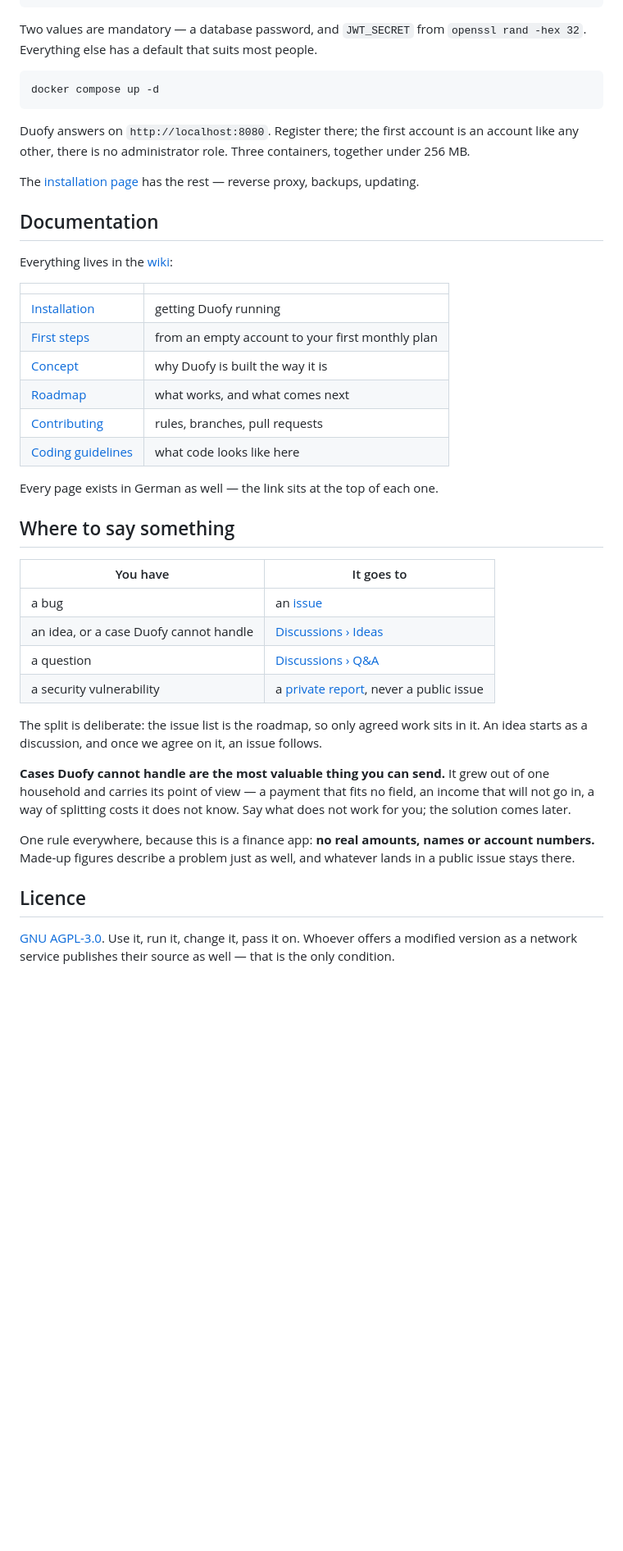
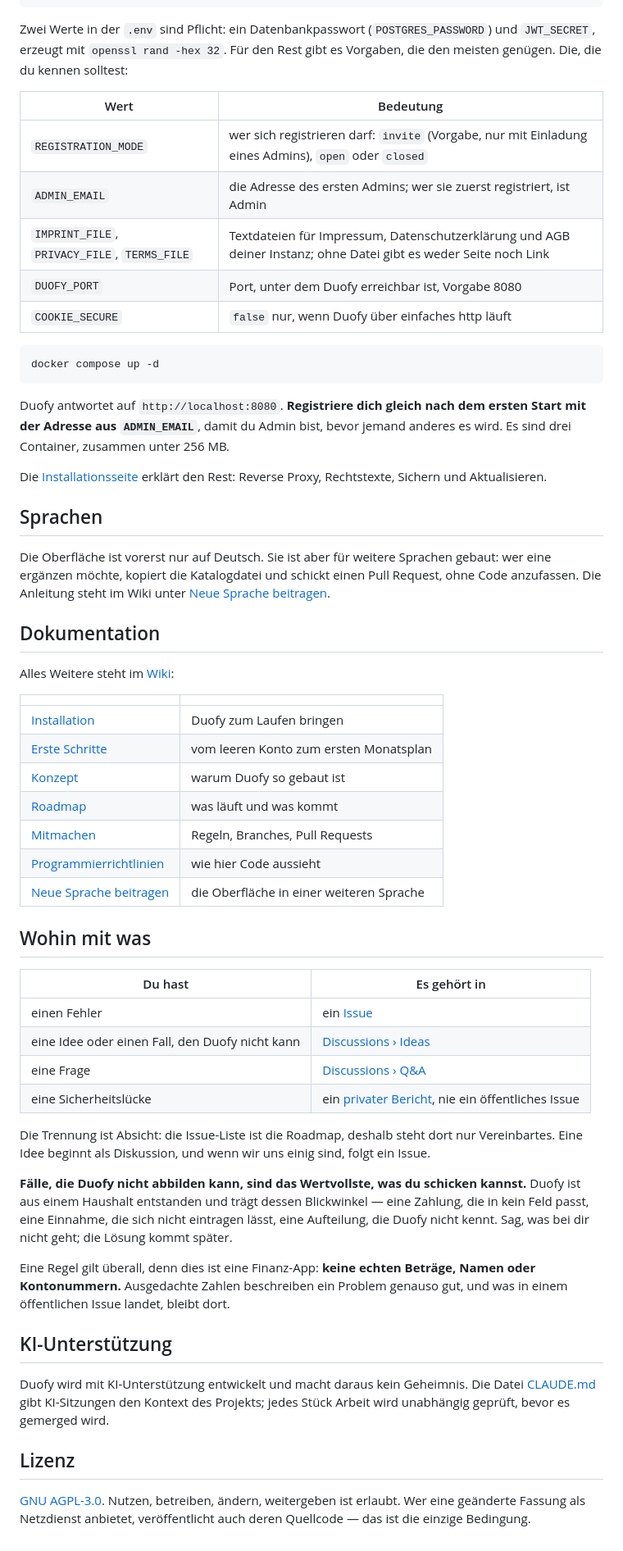
Before and after one commit to tom-schorn/Duofy, a Markdown page: README.md, the part around one of its changes. Shown at 82% size. Drawn GitHub-style; blank space fills up the shorter version.

Commit message:
docs: rewrite the README in German for the first release (#96)
Co-Authored-By: Claude Sonnet 5 <noreply@anthropic.com>
Signed-off-by: tom-schorn <t.schorn@ts-mail.de>

````diff
--- a/README.md
+++ b/README.md
@@ -27,58 +77,81 @@ curl -O https://raw.githubusercontent.com/tom-schorn/Duofy/main/.env.example
 cp .env.example .env
 ```
 
-Two values are mandatory — a database password, and `JWT_SECRET` from
-`openssl rand -hex 32`. Everything else has a default that suits most people.
+Zwei Werte in der `.env` sind Pflicht: ein Datenbankpasswort (`POSTGRES_PASSWORD`)
+und `JWT_SECRET`, erzeugt mit `openssl rand -hex 32`. Für den Rest gibt es
+Vorgaben, die den meisten genügen. Die, die du kennen solltest:
+
+| Wert | Bedeutung |
+|---|---|
+| `REGISTRATION_MODE` | wer sich registrieren darf: `invite` (Vorgabe, nur mit Einladung eines Admins), `open` oder `closed` |
+| `ADMIN_EMAIL` | die Adresse des ersten Admins; wer sie zuerst registriert, ist Admin |
+| `IMPRINT_FILE`, `PRIVACY_FILE`, `TERMS_FILE` | Textdateien für Impressum, Datenschutzerklärung und AGB deiner Instanz; ohne Datei gibt es weder Seite noch Link |
+| `DUOFY_PORT` | Port, unter dem Duofy erreichbar ist, Vorgabe 8080 |
+| `COOKIE_SECURE` | `false` nur, wenn Duofy über einfaches http läuft |
 
 ```bash
 docker compose up -d
 ```
 
-Duofy answers on `http://localhost:8080`. Register there; the first account is an
-account like any other, there is no administrator role. Three containers, together
-under 256 MB.
+Duofy antwortet auf `http://localhost:8080`. **Registriere dich gleich nach dem
+ersten Start mit der Adresse aus `ADMIN_EMAIL`**, damit du Admin bist, bevor jemand
+anderes es wird. Es sind drei Container, zusammen unter 256 MB.
 
-The [installation page](https://github.com/tom-schorn/Duofy/wiki/Installation) has
-the rest — reverse proxy, backups, updating.
+Die [Installationsseite](https://github.com/tom-schorn/Duofy/wiki/Installation)
+erklärt den Rest: Reverse Proxy, Rechtstexte, Sichern und Aktualisieren.
 
-## Documentation
+## Sprachen
 
-Everything lives in the [wiki](https://github.com/tom-schorn/Duofy/wiki):
+Die Oberfläche ist vorerst nur auf Deutsch. Sie ist aber für weitere Sprachen
+gebaut: wer eine ergänzen möchte, kopiert die Katalogdatei und schickt einen Pull
+Request, ohne Code anzufassen. Die Anleitung steht im Wiki unter
+[Neue Sprache beitragen](https://github.com/tom-schorn/Duofy/wiki/Neue-Sprache-beitragen).
+
+## Dokumentation
+
+Alles Weitere steht im [Wiki](https://github.com/tom-schorn/Duofy/wiki):
 
 | | |
 |---|---|
-| [Installation](https://github.com/tom-schorn/Duofy/wiki/Installation) | getting Duofy running |
-| [First steps](https://github.com/tom-schorn/Duofy/wiki/First-Steps) | from an empty account to your first monthly plan |
-| [Concept](https://github.com/tom-schorn/Duofy/wiki/Concept) | why Duofy is built the way it is |
-| [Roadmap](https://github.com/tom-schorn/Duofy/wiki/Roadmap) | what works, and what comes next |
-| [Contributing](https://github.com/tom-schorn/Duofy/wiki/Contributing) | rules, branches, pull requests |
-| [Coding guidelines](https://github.com/tom-schorn/Duofy/wiki/Coding-Guidelines) | what code looks like here |
+| [Installation](https://github.com/tom-schorn/Duofy/wiki/Installation) | Duofy zum Laufen bringen |
+| [Erste Schritte](https://github.com/tom-schorn/Duofy/wiki/First-Steps) | vom leeren Konto zum ersten Monatsplan |
+| [Konzept](https://github.com/tom-schorn/Duofy/wiki/Concept) | warum Duofy so gebaut ist |
+| [Roadmap](https://github.com/tom-schorn/Duofy/wiki/Roadmap) | was läuft und was kommt |
+| [Mitmachen](https://github.com/tom-schorn/Duofy/wiki/Contributing) | Regeln, Branches, Pull Requests |
+| [Programmierrichtlinien](https://github.com/tom-schorn/Duofy/wiki/Coding-Guidelines) | wie hier Code aussieht |
+| [Neue Sprache beitragen](https://github.com/tom-schorn/Duofy/wiki/Neue-Sprache-beitragen) | die Oberfläche in einer weiteren Sprache |
 
-Every page exists in German as well — the link sits at the top of each one.
+## Wohin mit was
 
-## Where to say something
+| Du hast | Es gehört in |
+|---|---|
+| einen Fehler | ein [Issue](https://github.com/tom-schorn/Duofy/issues/new/choose) |
+| eine Idee oder einen Fall, den Duofy nicht kann | [Discussions › Ideas](https://github.com/tom-schorn/Duofy/discussions/new?category=ideas) |
+| eine Frage | [Discussions › Q&A](https://github.com/tom-schorn/Duofy/discussions/new?category=q-a) |
+| eine Sicherheitslücke | ein [privater Bericht](https://github.com/tom-schorn/Duofy/security/advisories/new), nie ein öffentliches Issue |
 
-| You have | It goes to |
-|---|---|
-| a bug | an [issue](https://github.com/tom-schorn/Duofy/issues/new/choose) |
-| an idea, or a case Duofy cannot handle | [Discussions › Ideas](https://github.com/tom-schorn/Duofy/discussions/new?category=ideas) |
-| a question | [Discussions › Q&A](https://github.com/tom-schorn/Duofy/discussions/new?category=q-a) |
-| a security vulnerability | a [private report](https://github.com/tom-schorn/Duofy/security/advisories/new), never a public issue |
+Die Trennung ist Absicht: die Issue-Liste ist die Roadmap, deshalb steht dort nur
+Vereinbartes. Eine Idee beginnt als Diskussion, und wenn wir uns einig sind, folgt
+ein Issue.
 
-The split is deliberate: the issue list is the roadmap, so only agreed work sits in
-it. An idea starts as a discussion, and once we agree on it, an issue follows.
+**Fälle, die Duofy nicht abbilden kann, sind das Wertvollste, was du schicken
+kannst.** Duofy ist aus einem Haushalt entstanden und trägt dessen Blickwinkel — eine
+Zahlung, die in kein Feld passt, eine Einnahme, die sich nicht eintragen lässt, eine
+Aufteilung, die Duofy nicht kennt. Sag, was bei dir nicht geht; die Lösung kommt
+später.
 
-**Cases Duofy cannot handle are the most valuable thing you can send.** It grew out
-of one household and carries its point of view — a payment that fits no field, an
-income that will not go in, a way of splitting costs it does not know. Say what
-does not work for you; the solution comes later.
+Eine Regel gilt überall, denn dies ist eine Finanz-App: **keine echten Beträge,
+Namen oder Kontonummern.** Ausgedachte Zahlen beschreiben ein Problem genauso gut,
+und was in einem öffentlichen Issue landet, bleibt dort.
 
-One rule everywhere, because this is a finance app: **no real amounts, names or
-account numbers.** Made-up figures describe a problem just as well, and whatever
-lands in a public issue stays there.
+## KI-Unterstützung
 
-## Licence
+Duofy wird mit KI-Unterstützung entwickelt und macht daraus kein Geheimnis. Die
+Datei [CLAUDE.md](CLAUDE.md) gibt KI-Sitzungen den Kontext des Projekts; jedes Stück
+Arbeit wird unabhängig geprüft, bevor es gemerged wird.
 
-[GNU AGPL-3.0](LICENSE). Use it, run it, change it, pass it on. Whoever offers a
-modified version as a network service publishes their source as well — that is the
-only condition.
+## Lizenz
+
+[GNU AGPL-3.0](LICENSE). Nutzen, betreiben, ändern, weitergeben ist erlaubt. Wer
+eine geänderte Fassung als Netzdienst anbietet, veröffentlicht auch deren
+Quellcode — das ist die einzige Bedingung.
````
Also changed, not shown: other parts of README.md (+63 -13 lines).
